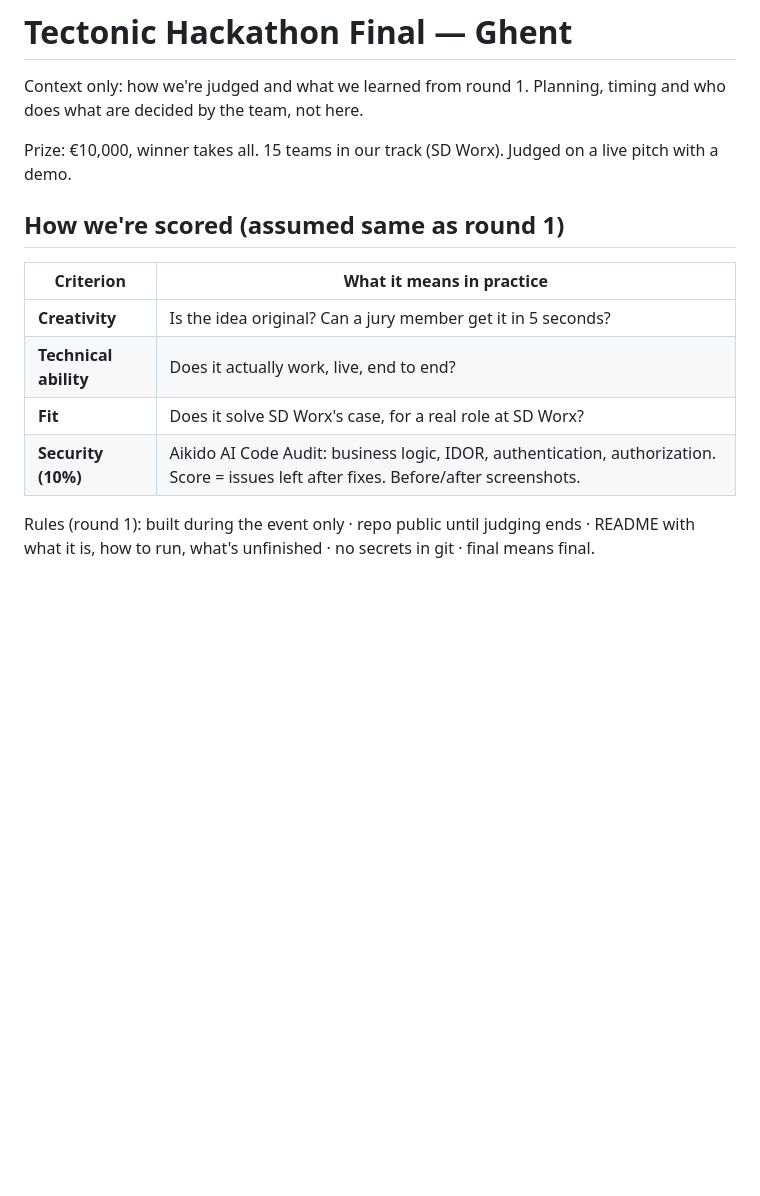
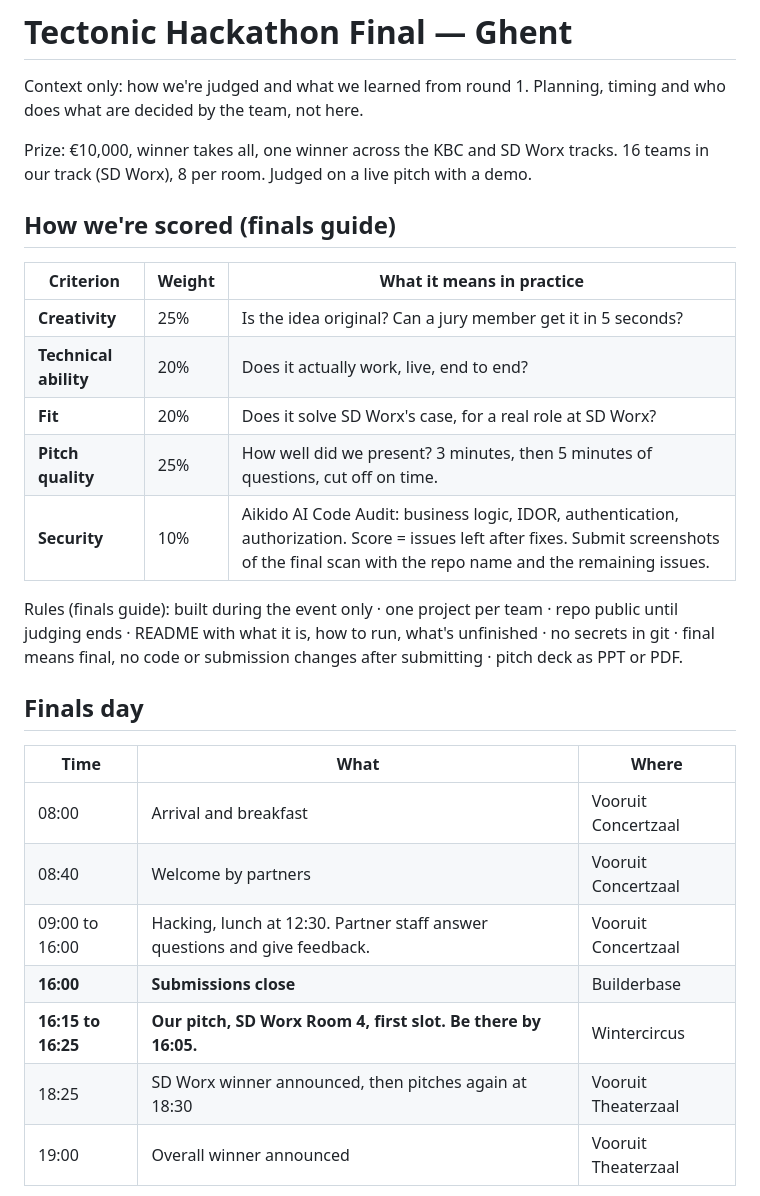
Before and after one commit to arendcolle-tw/packoverflow-final, a Markdown page: context/HACKATHON.md, the part around one of its changes. Drawn GitHub-style; blank space fills up the shorter version.

Commit message:
Add finals guide facts: scoring weights, finals case, day plan, partner tools
Co-Authored-By: Claude Opus 5.5 <noreply@anthropic.com>

```diff
--- a/context/HACKATHON.md
+++ b/context/HACKATHON.md
@@ -2,15 +2,29 @@
 
 Context only: how we're judged and what we learned from round 1. Planning, timing and who does what are decided by the team, not here.
 
-Prize: €10,000, winner takes all. 15 teams in our track (SD Worx). Judged on a live pitch with a demo.
+Prize: €10,000, winner takes all, one winner across the KBC and SD Worx tracks. 16 teams in our track (SD Worx), 8 per room. Judged on a live pitch with a demo.
 
-## How we're scored (assumed same as round 1)
+## How we're scored (finals guide)
 
-| Criterion | What it means in practice |
-|---|---|
-| **Creativity** | Is the idea original? Can a jury member get it in 5 seconds? |
-| **Technical ability** | Does it actually work, live, end to end? |
-| **Fit** | Does it solve SD Worx's case, for a real role at SD Worx? |
-| **Security (10%)** | Aikido AI Code Audit: business logic, IDOR, authentication, authorization. Score = issues left after fixes. Before/after screenshots. |
+| Criterion | Weight | What it means in practice |
+|---|---|---|
+| **Creativity** | 25% | Is the idea original? Can a jury member get it in 5 seconds? |
+| **Technical ability** | 20% | Does it actually work, live, end to end? |
+| **Fit** | 20% | Does it solve SD Worx's case, for a real role at SD Worx? |
+| **Pitch quality** | 25% | How well did we present? 3 minutes, then 5 minutes of questions, cut off on time. |
+| **Security** | 10% | Aikido AI Code Audit: business logic, IDOR, authentication, authorization. Score = issues left after fixes. Submit screenshots of the final scan with the repo name and the remaining issues. |
 
-Rules (round 1): built during the event only · repo public until judging ends · README with what it is, how to run, what's unfinished · no secrets in git · final means final.
+Rules (finals guide): built during the event only · one project per team · repo public until judging ends · README with what it is, how to run, what's unfinished · no secrets in git · final means final, no code or submission changes after submitting · pitch deck as PPT or PDF.
+
+## Finals day
+
+| Time | What | Where |
+|---|---|---|
+| 08:00 | Arrival and breakfast | Vooruit Concertzaal |
+| 08:40 | Welcome by partners | Vooruit Concertzaal |
+| 09:00 to 16:00 | Hacking, lunch at 12:30. Partner staff answer questions and give feedback. | Vooruit Concertzaal |
+| **16:00** | **Submissions close** | Builderbase |
+| **16:15 to 16:25** | **Our pitch, SD Worx Room 4, first slot. Be there by 16:05.** | Wintercircus |
+| 18:25 | SD Worx winner announced, then pitches again at 18:30 | Vooruit Theaterzaal |
+| 19:00 | Overall winner announced | Vooruit Theaterzaal |
+
```
Also changed, not shown: other parts of context/HACKATHON.md (+16 -0 lines), context/SDWORX.md (+18 -0 lines).
